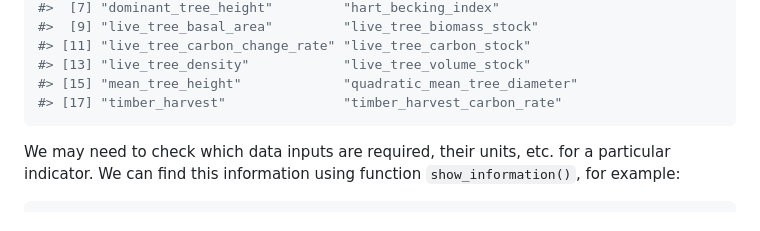
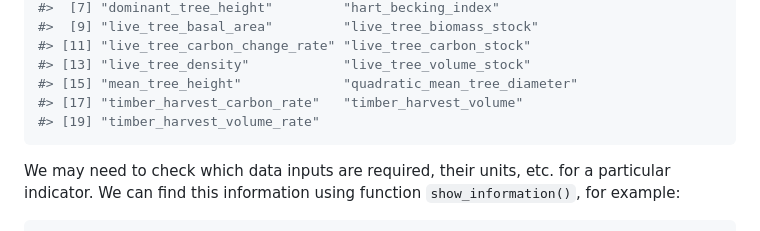
Before and after one commit to emf-creaf/forestindicators, a Markdown page: README.md, the part around the change. Drawn GitHub-style.

````diff
--- a/README.md
+++ b/README.md
@@ -42,7 +42,8 @@ available_indicators(plant_dynamic_input = example_plant_dynamic_input)
 #> [11] "live_tree_carbon_change_rate" "live_tree_carbon_stock"
 #> [13] "live_tree_density"            "live_tree_volume_stock"
 #> [15] "mean_tree_height"             "quadratic_mean_tree_diameter"
-#> [17] "timber_harvest"               "timber_harvest_carbon_rate"
+#> [17] "timber_harvest_carbon_rate"   "timber_harvest_volume"
+#> [19] "timber_harvest_volume_rate"
 ```
 
 We may need to check which data inputs are required, their units, etc.
````
